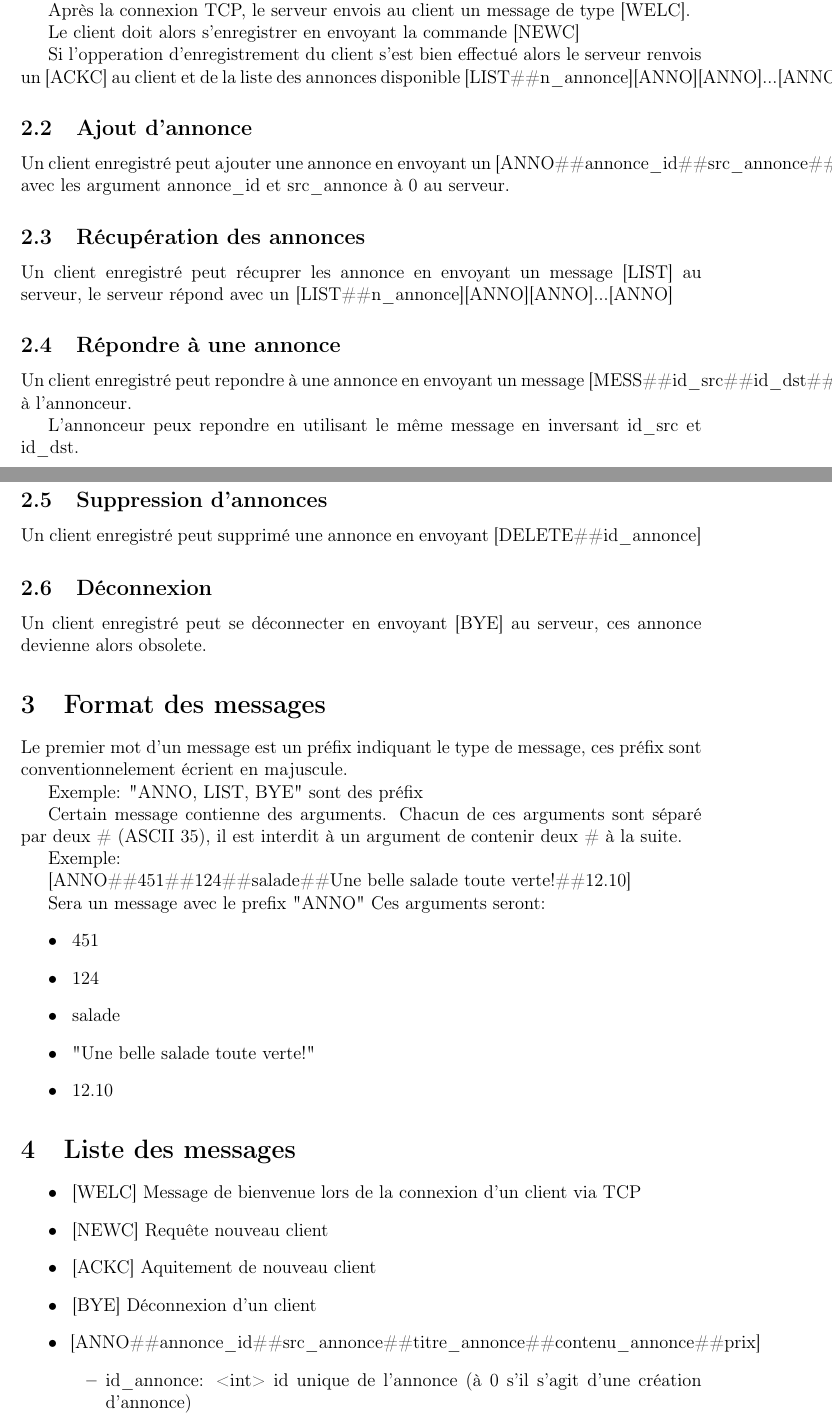
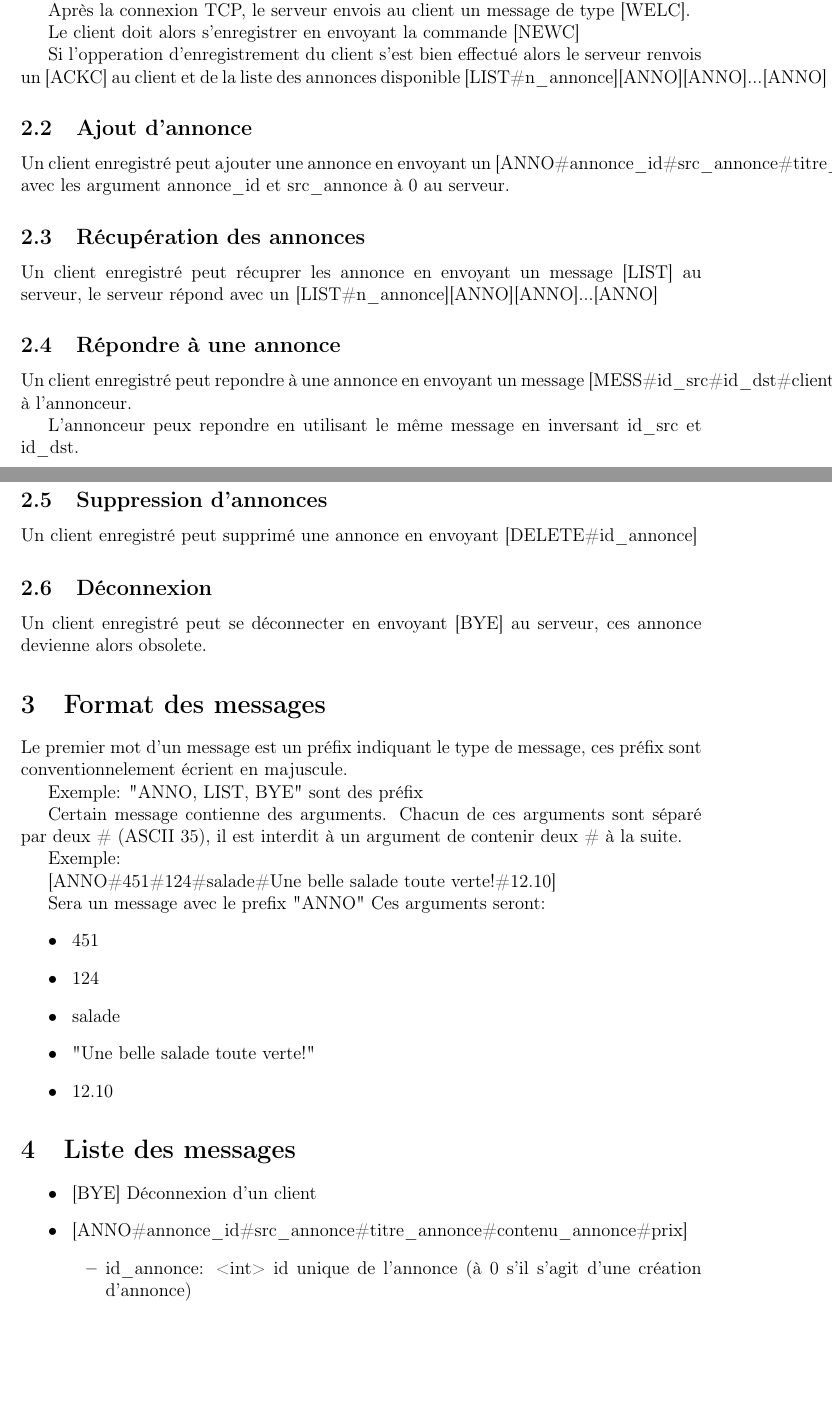
Before and after one commit to jskd/ChabiProtocole, a LaTeX document (rendu1/rendu1.tex): two parts of pages 1 and 2 of 4, joined at a grey line, cut so that both start at the same text, the shorter picture padded with empty space. Compiled offline with pdfLaTeX.

Commit message:
Update du rapport, ajout d'une variable \separator{} , fixée à #

```diff
--- a/rendu1/rendu1.tex
+++ b/rendu1/rendu1.tex
@@ -36,21 +38,21 @@ Après la connexion TCP, le serveur envois au client un message de type [WELC].
 
 Le client doit alors s'enregistrer en envoyant la commande [NEWC]
 
-Si l'opperation d'enregistrement du client s'est bien effectué alors le serveur renvois un [ACKC] au client et de la liste des annonces disponible [LIST\#\#n\_annonce][ANNO][ANNO]...[ANNO]
+Si l'opperation d'enregistrement du client s'est bien effectué alors le serveur renvois un [ACKC] au client et de la liste des annonces disponible [LIST\separator{}n\_annonce][ANNO][ANNO]...[ANNO]
 
 
 \subsection{Ajout d'annonce}
 
-Un client enregistré peut ajouter une annonce en envoyant un [ANNO\#\#annonce\_id\#\#src\_annonce\#\#titre\_annonce\#\#contenu\_annonce\#\#prix] avec les argument annonce\_id et src\_annonce à 0 au serveur.
+Un client enregistré peut ajouter une annonce en envoyant un [ANNO\separator{}annonce\_id\separator{}src\_annonce\separator{}titre\_annonce\separator{}contenu\_annonce\separator{}prix] avec les argument annonce\_id et src\_annonce à 0 au serveur.
 
 
 \subsection{Récupération des annonces}
 
-Un client enregistré peut récuprer les annonce en envoyant un message [LIST] au serveur, le serveur répond avec un [LIST\#\#n\_annonce][ANNO][ANNO]...[ANNO]
+Un client enregistré peut récuprer les annonce en envoyant un message [LIST] au serveur, le serveur répond avec un [LIST\separator{}n\_annonce][ANNO][ANNO]...[ANNO]
 
 \subsection{Répondre à une annonce}
 
-Un client enregistré peut repondre à une annonce en envoyant un message [MESS\#\#id\_src\#\#id\_dst\#\#client\_message] à l'annonceur.
+Un client enregistré peut repondre à une annonce en envoyant un message [MESS\separator{}id\_src\separator{}id\_dst\separator{}client\_message] à l'annonceur.
 
 L'annonceur peux repondre en utilisant le même message en inversant id\_src et id\_dst.
 
@@ -58,7 +60,7 @@ L'annonceur peux repondre en utilisant le même message en inversant id\_src et
 
 \subsection{Suppression d'annonces}
 
-Un client enregistré peut supprimé une annonce en envoyant [DELETE\#\#id\_annonce]
+Un client enregistré peut supprimé une annonce en envoyant [DELETE\separator{}id\_annonce]
 
 
 \subsection{Déconnexion}
@@ -72,12 +74,12 @@ Le premier mot d'un message est un préfix indiquant le type de message, ces pr
 
 Exemple: "ANNO, LIST, BYE" sont des préfix
 
-Certain message contienne des arguments. Chacun de ces arguments sont séparé par deux \# (ASCII 35),
-il est interdit à un argument de contenir deux \# à la suite.
+Certain message contienne des arguments. Chacun de ces arguments sont séparé par deux \separator{} (ASCII 35),
+il est interdit à un argument de contenir deux \separator{} à la suite.
 
 Exemple:
 
-[ANNO\#\#451\#\#124\#\#salade\#\#Une belle salade toute verte!\#\#12.10]
+[ANNO\separator{}451\separator{}124\separator{}salade\separator{}Une belle salade toute verte!\separator{}12.10]
 
 Sera un message avec le prefix "ANNO"
 Ces arguments seront:
@@ -92,11 +94,8 @@ Ces arguments seront:
 \section{Liste des messages}
 
 \begin{itemize}
-  \item~[WELC] Message de bienvenue lors de la connexion d'un client via TCP
-  \item~[NEWC] Requête nouveau client
-  \item~[ACKC] Aquitement de nouveau client
   \item~[BYE]  Déconnexion d'un client
-  \item~[ANNO\#\#annonce\_id\#\#src\_annonce\#\#titre\_annonce\#\#contenu\_annonce\#\#prix]
+  \item~[ANNO\separator{}annonce\_id\separator{}src\_annonce\separator{}titre\_annonce\separator{}contenu\_annonce\separator{}prix]
   \begin{itemize}
     \item id\_annonce: <int>  id unique de l'annonce (à 0 s'il s'agit d'une création d'annonce)
     \item src\_annonce: <int> id unique de l'annonceur (à 0 s'il s'agit d'une création d'annonce)
```
Also changed, not shown: rendu1/rendu1.tex (6 more changed lines).
